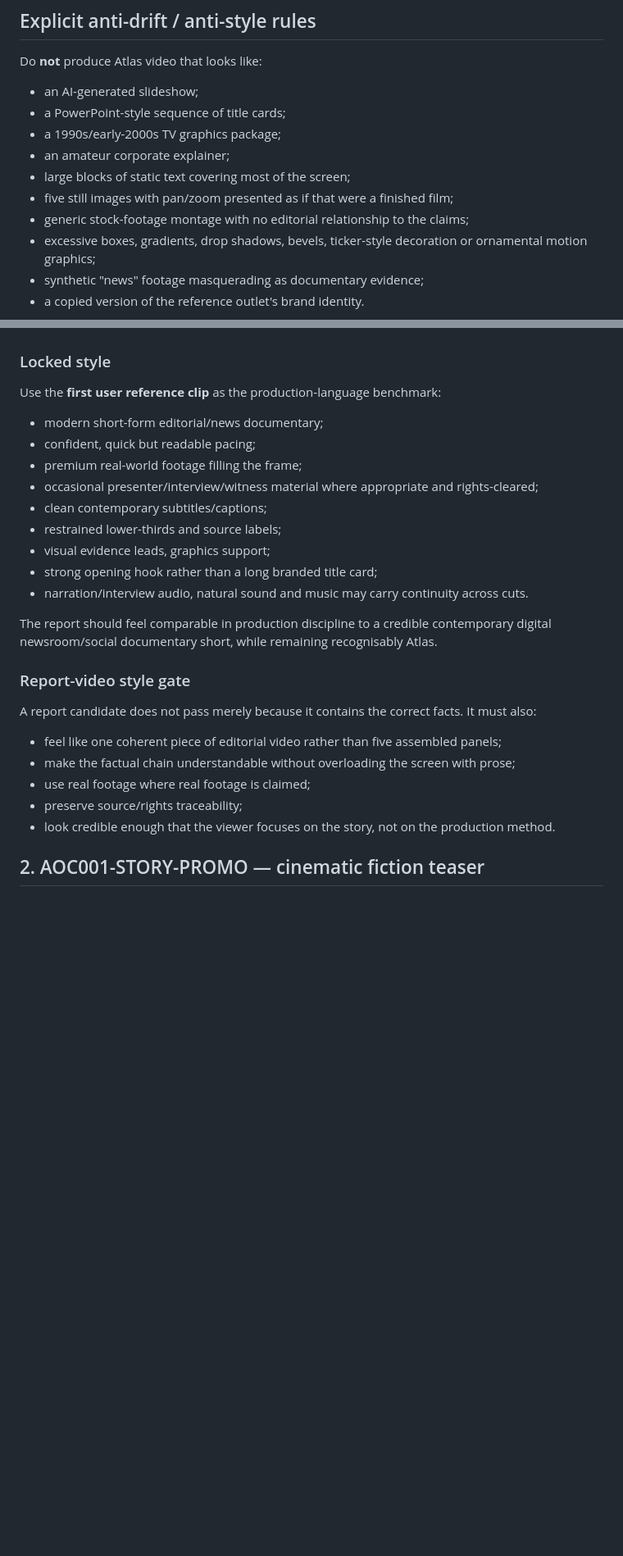
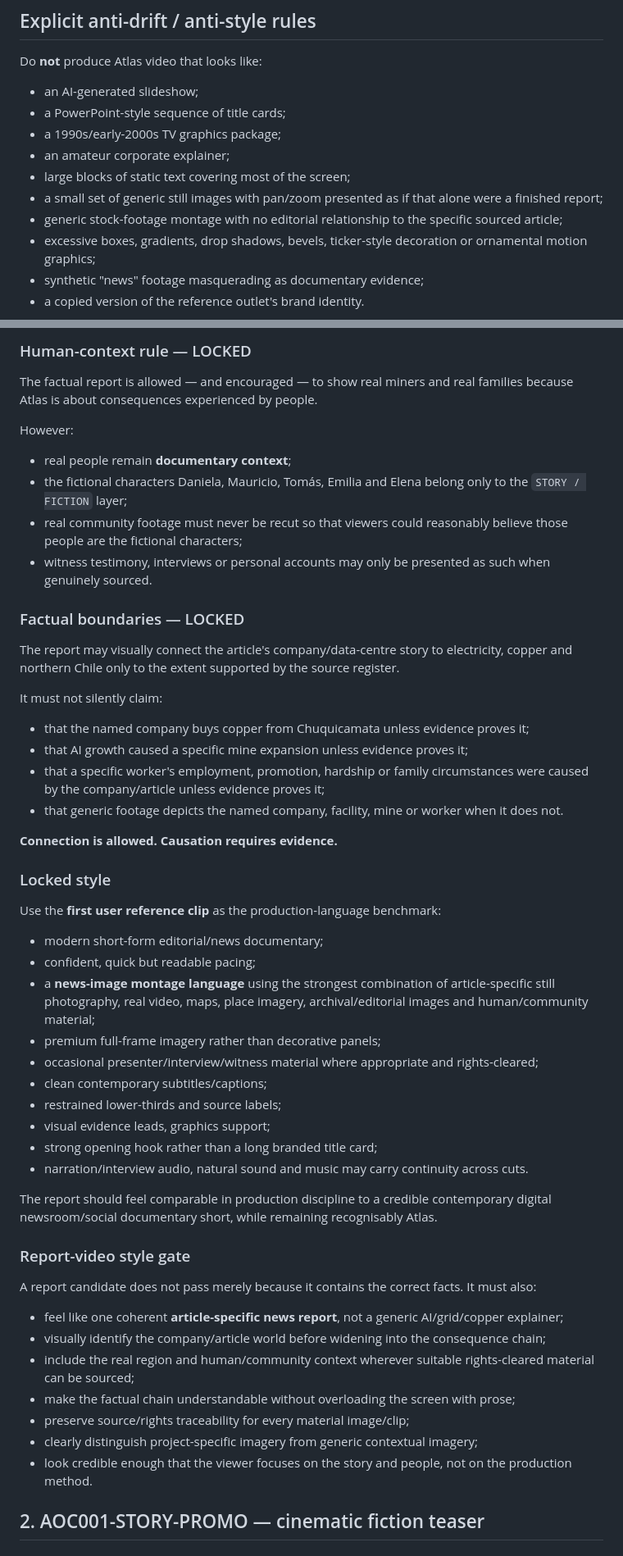
Before and after one commit to oroknows-arch1/atlas-of-consequences, a Markdown page: ATLAS-BUILD-LOCK.md, 2 parts joined by grey strips. Shown at 82% size. Drawn GitHub-style; blank space fills up the shorter version.

```diff
--- a/ATLAS-BUILD-LOCK.md
+++ b/ATLAS-BUILD-LOCK.md
@@ -47,8 +48,8 @@ Do **not** produce Atlas video that looks like:
 - a 1990s/early-2000s TV graphics package;
 - an amateur corporate explainer;
 - large blocks of static text covering most of the screen;
-- five still images with pan/zoom presented as if that were a finished film;
-- generic stock-footage montage with no editorial relationship to the claims;
+- a small set of generic still images with pan/zoom presented as if that alone were a finished report;
+- generic stock-footage montage with no editorial relationship to the specific sourced article;
 - excessive boxes, gradients, drop shadows, bevels, ticker-style decoration or ornamental motion graphics;
 - synthetic "news" footage masquerading as documentary evidence;
 - a copied version of the reference outlet's brand identity.
@@ -70,9 +108,29 @@ AOC-001 has **three distinct video assets with different jobs and different visu
+### Human-context rule — LOCKED
+The factual report is allowed — and encouraged — to show real miners and real families because Atlas is about consequences experienced by people.
+
+However:
+- real people remain **documentary context**;
+- the fictional characters Daniela, Mauricio, Tomás, Emilia and Elena belong only to the `STORY / FICTION` layer;
+- real community footage must never be recut so that viewers could reasonably believe those people are the fictional characters;
+- witness testimony, interviews or personal accounts may only be presented as such when genuinely sourced.
+
+### Factual boundaries — LOCKED
+The report may visually connect the article's company/data-centre story to electricity, copper and northern Chile only to the extent supported by the source register.
+
+It must not silently claim:
+- that the named company buys copper from Chuquicamata unless evidence proves it;
+- that AI growth caused a specific mine expansion unless evidence proves it;
+- that a specific worker's employment, promotion, hardship or family circumstances were caused by the company/article unless evidence proves it;
+- that generic footage depicts the named company, facility, mine or worker when it does not.
+
+**Connection is allowed. Causation requires evidence.**
 
 ### Locked style
 Use the **first user reference clip** as the production-language benchmark:
 - modern short-form editorial/news documentary;
 - confident, quick but readable pacing;
-- premium real-world footage filling the frame;
+- a **news-image montage language** using the strongest combination of article-specific still photography, real video, maps, place imagery, archival/editorial images and human/community material;
+- premium full-frame imagery rather than decorative panels;
 - occasional presenter/interview/witness material where appropriate and rights-cleared;
 - clean contemporary subtitles/captions;
 - restrained lower-thirds and source labels;
@@ -84,11 +142,13 @@ The report should feel comparable in production discipline to a credible contemp
 
 ### Report-video style gate
 A report candidate does not pass merely because it contains the correct facts. It must also:
-- feel like one coherent piece of editorial video rather than five assembled panels;
+- feel like one coherent **article-specific news report**, not a generic AI/grid/copper explainer;
+- visually identify the company/article world before widening into the consequence chain;
+- include the real region and human/community context wherever suitable rights-cleared material can be sourced;
 - make the factual chain understandable without overloading the screen with prose;
-- use real footage where real footage is claimed;
-- preserve source/rights traceability;
-- look credible enough that the viewer focuses on the story, not on the production method.
+- preserve source/rights traceability for every material image/clip;
+- clearly distinguish project-specific imagery from generic contextual imagery;
+- look credible enough that the viewer focuses on the story and people, not on the production method.
 
 ## 2. AOC001-STORY-PROMO — cinematic fiction teaser
 
```
Also changed, not shown: other parts of ATLAS-BUILD-LOCK.md (+69 -34 lines).
